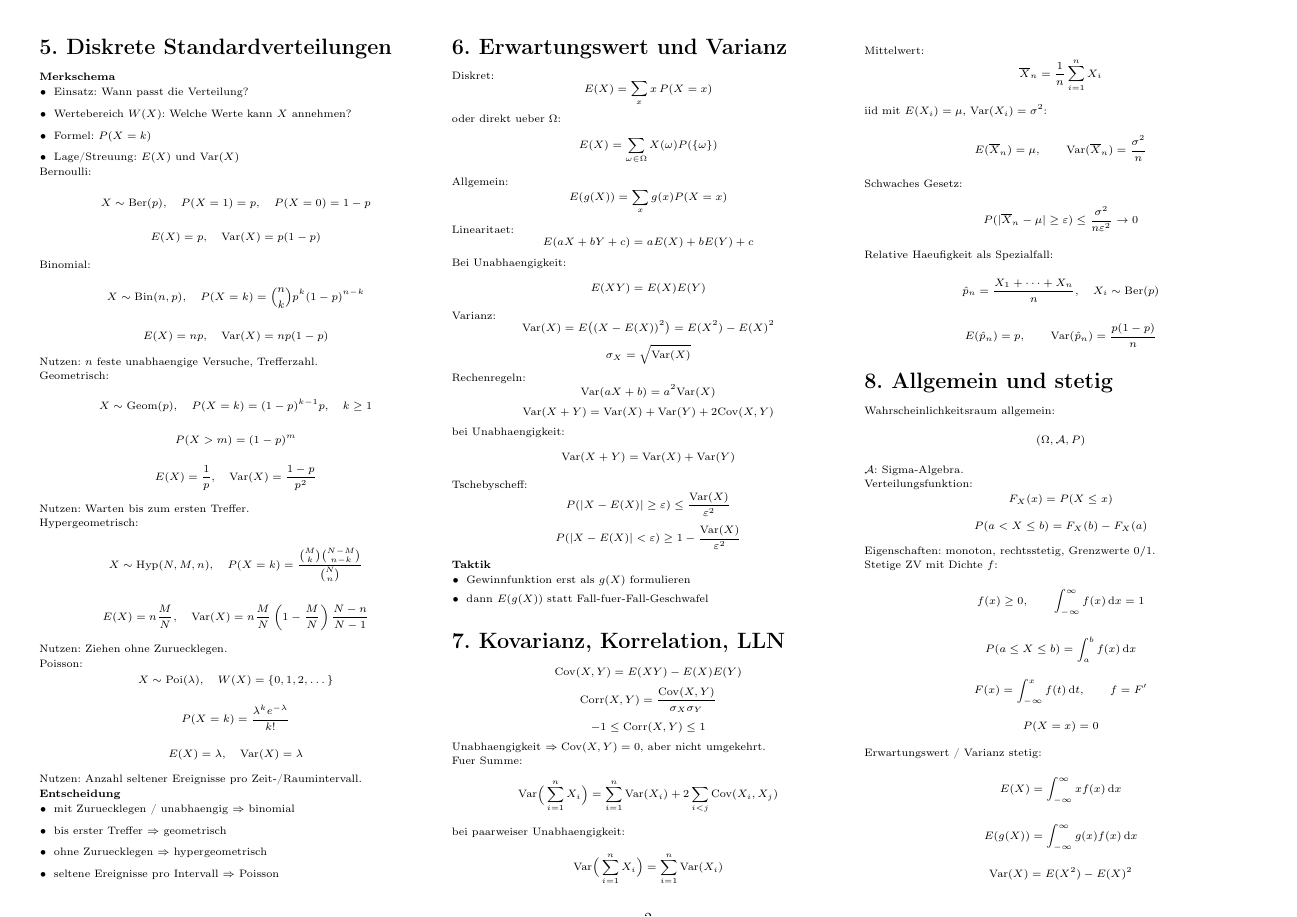
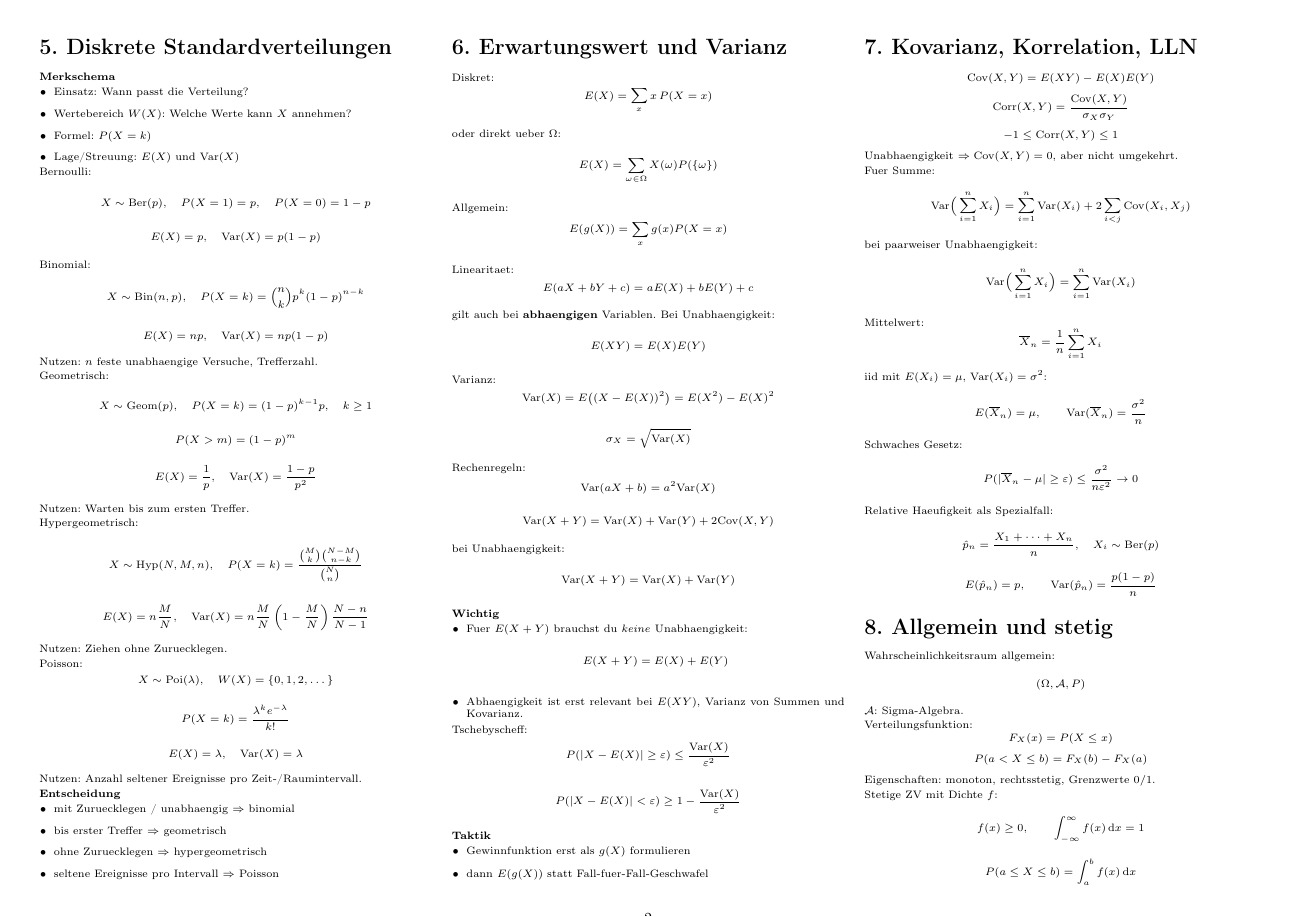
Before and after one commit to pleonastic6/Stochastik_cheatsheet, a LaTeX document (stochastik_cheatsheet_kompakt.tex): page 2 of 4. Compiled offline with pdfLaTeX.

Commit message:
Clarify expectation for dependent variables

```diff
--- a/stochastik_cheatsheet_kompakt.tex
+++ b/stochastik_cheatsheet_kompakt.tex
@@ -322,6 +322,7 @@ Linearitaet:
 \[
 E(aX+bY+c)=aE(X)+bE(Y)+c
 \]
+gilt auch bei \textbf{abhaengigen} Variablen.
 Bei Unabhaengigkeit:
 \[
 E(XY)=E(X)E(Y)
@@ -345,6 +346,15 @@ bei Unabhaengigkeit:
 \[
 \Var(X+Y)=\Var(X)+\Var(Y)
 \]
+
+\textbf{Wichtig}
+\begin{itemize}
+  \item Fuer $E(X+Y)$ brauchst du \emph{keine} Unabhaengigkeit:
+  \[
+  E(X+Y)=E(X)+E(Y)
+  \]
+  \item Abhaengigkeit ist erst relevant bei $E(XY)$, Varianz von Summen und Kovarianz.
+\end{itemize}
 
 Tschebyscheff:
 \[
```
